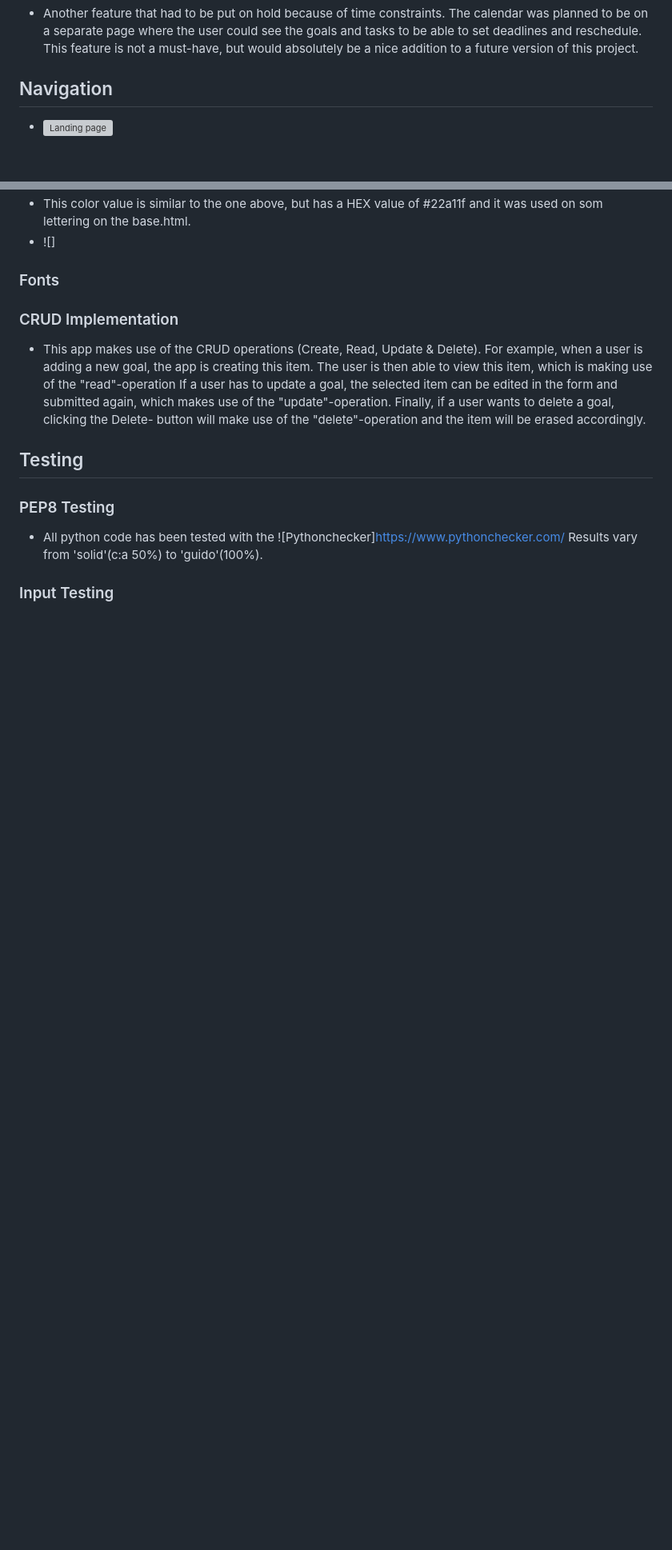
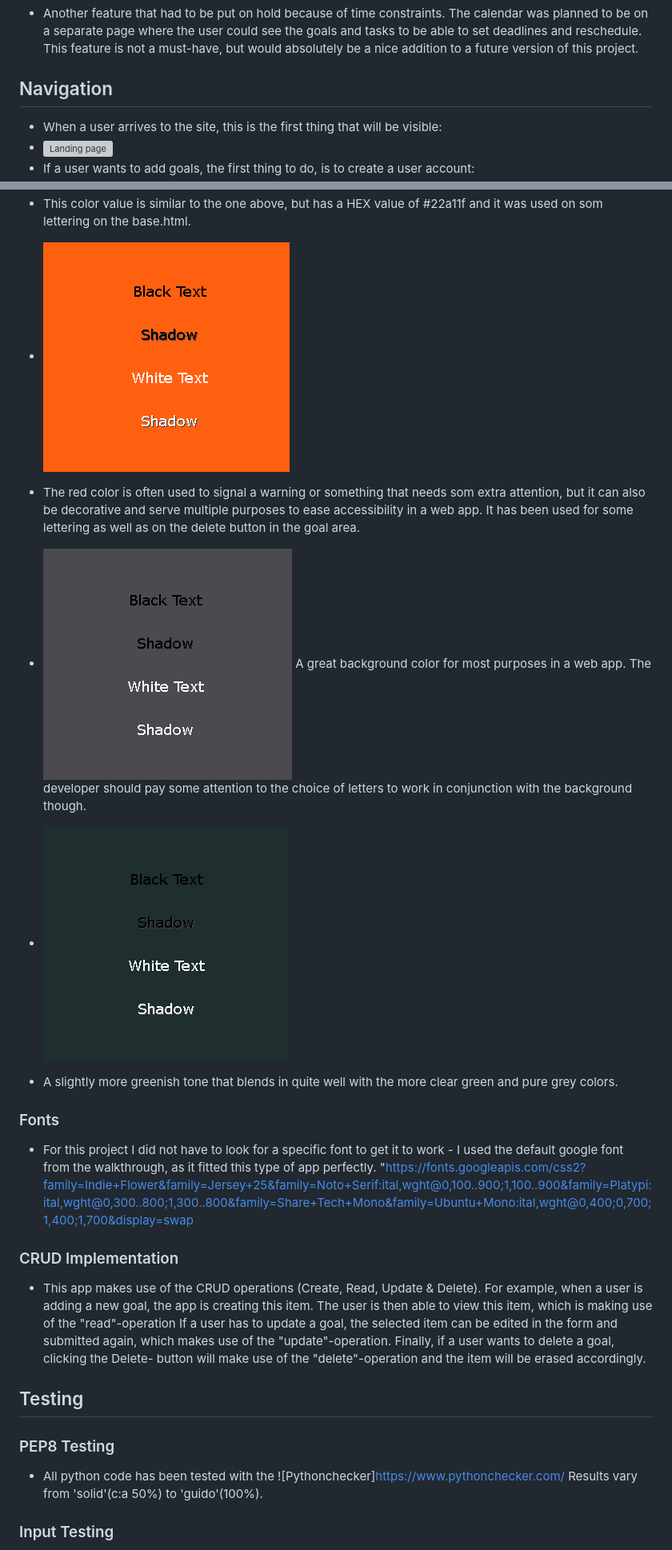
Before and after one commit to Dym077/goal-mine, a Markdown page: README.md, 2 parts joined by grey strips. Shown: that part at 80% size. GitHub-like rendering; pictures changed too: documentation/green_grey (5).png (added), documentation/grey1.png (added); blank space fills up the shorter version; grey boxes are pictures that could not be loaded.

Commit message:
Add to navigation section in readme

```diff
--- a/README.md
+++ b/README.md
@@ -38,5 +38,7 @@ There is also an option to set a status for the goal - if it has been completed
 - Another feature that had to be put on hold because of time constraints. The calendar was planned to be on a separate page where the user could see the goals and tasks to be able to set deadlines and reschedule. This feature is not a must-have, but would absolutely be a nice addition to a future version of this project.
 
 ## Navigation
+- When a user arrives to the site, this is the first thing that will be visible:
 - ![Landing page](documentation/landing_page1.png)
+- If a user wants to add goals, the first thing to do, is to create a user account:
 - ![Signup page](documentation/signup.png)
@@ -140,7 +151,15 @@ However, the base code for the Task model is written and will be implemented int
 - ![Green2](documentation/green2%20(2).png)
 - This color value is similar to the one above, but has a HEX value of #22a11f and it was used on som lettering on the base.html.
-- ![]
+- ![Red](documentation/red.png)
+- The red color is often used to signal a warning or something that needs som extra attention, but it can also be decorative and serve multiple purposes to ease accessibility in a web app. It has been used for some lettering as well as on the delete button in the goal area.
+- ![Grey](documentation/grey1.png)
+A great background color for most purposes in a web app. The developer should pay some attention to the choice of letters to work in conjunction with the background though.
+
+- ![Greenish_grey](documentation/green_grey%20(5).png)
+- A slightly more greenish tone that blends in quite well with the more clear green and pure grey colors.
 ### Fonts
+- For this project I did not have to look for a specific font to get it to work - I used the default google font from the walkthrough, as it fitted this type of app perfectly.
+"https://fonts.googleapis.com/css2?family=Indie+Flower&family=Jersey+25&family=Noto+Serif:ital,wght@0,100..900;1,100..900&family=Platypi:ital,wght@0,300..800;1,300..800&family=Share+Tech+Mono&family=Ubuntu+Mono:ital,wght@0,400;0,700;1,400;1,700&display=swap
 
 ### CRUD Implementation
 - This app makes use of the CRUD operations (Create, Read, Update & Delete).
```
Also changed, not shown: other parts of README.md (+14 -2 lines).
